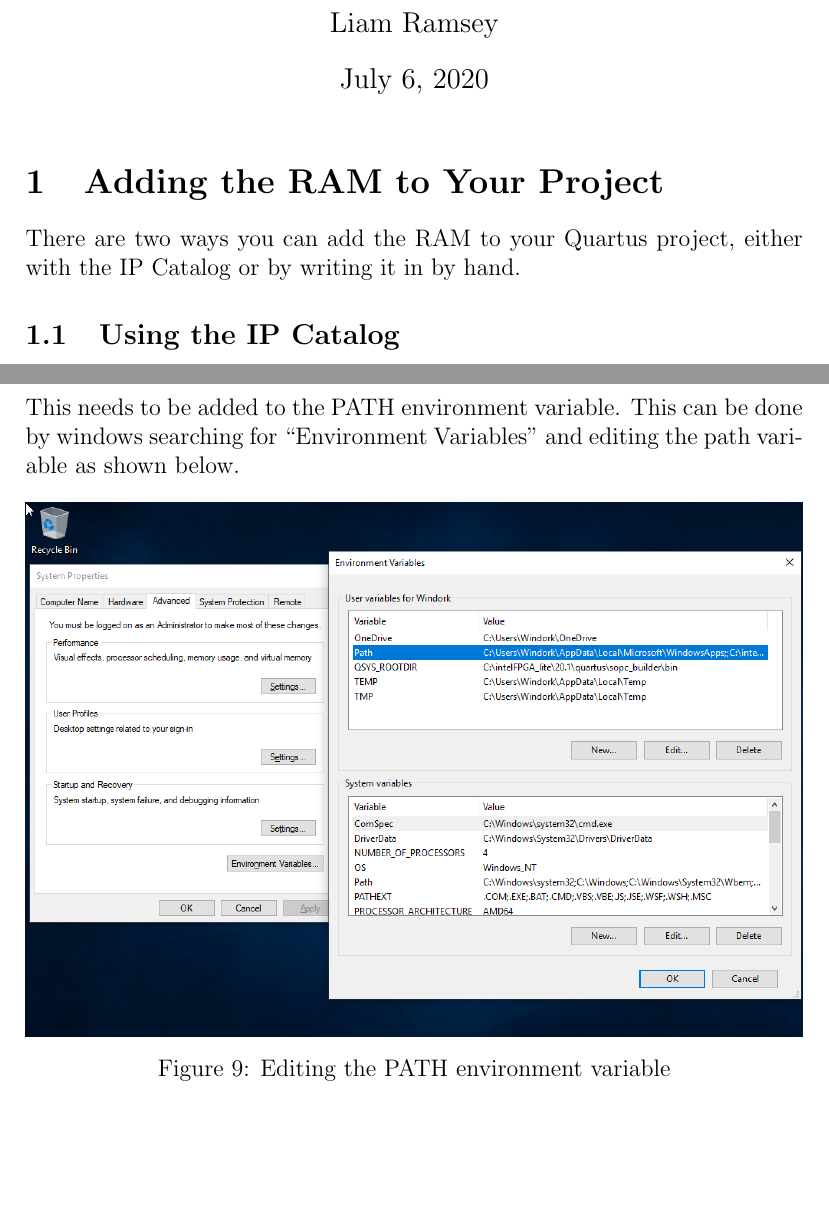
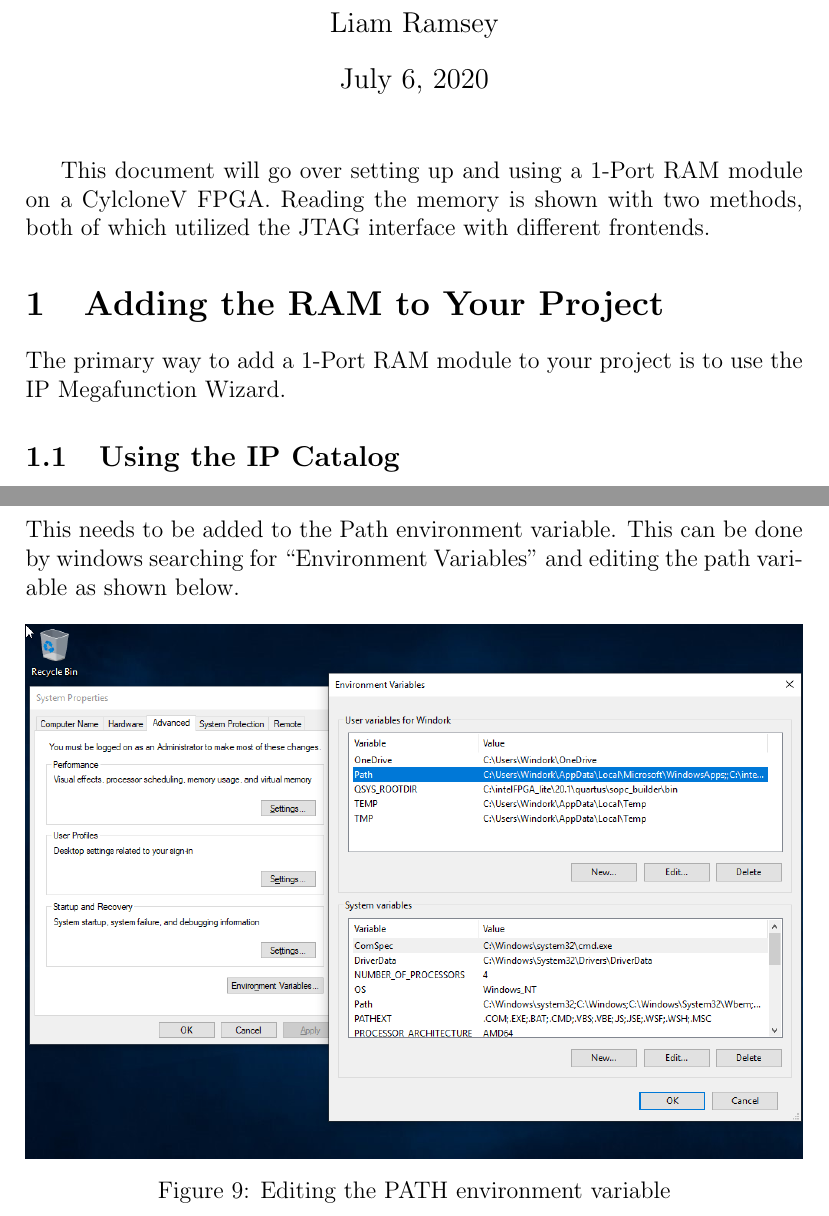
Before and after one commit to icebai-ustc/TDC, a LaTeX document (Docs/1PortRAM/Cyclone_V_Memory.tex): two parts of pages 1 and 9 of 11, joined at a grey line, cut so that both start at the same text, the shorter picture padded with empty space. Compiled offline with pdfLaTeX.

Commit message:
Docs Update

```diff
--- a/Docs/1PortRAM/Cyclone_V_Memory.tex
+++ b/Docs/1PortRAM/Cyclone_V_Memory.tex
@@ -22,8 +22,10 @@
 
 \maketitle
 
+This document will go over setting up and using a 1-Port RAM module on a CylcloneV FPGA. Reading the memory is shown with two methods, both of which utilized the JTAG interface with different frontends.
+
 \section{Adding the RAM to Your Project}
-There are two ways you can add the RAM to your Quartus project, either with the IP Catalog or by writing it in by hand.
+The primary way to add a 1-Port RAM module to your project is to use the IP Megafunction Wizard.
 
 \subsection{Using the IP Catalog}
 
@@ -134,7 +136,7 @@
 
 \subsection{Using the mif and quartustcl Python Packages}
 
-In order to interface with the memory using these packages we will be using the QuartusMemory class. In order to use the quartustcl package that QuartusMemory is based on in Windows, you must add the quartus scripts to your environment path variable. This can be done by first locating the quartus install directory, typically at C:\textbackslash IntelFPGA\_lite\textbackslash\textless version\textgreater\textbackslash quartus\textbackslash bin64. This needs to be added to the PATH environment variable. This can be done by windows searching for ``Environment Variables'' and editing the path variable as shown below.
+In order to interface with the memory using these packages we will be using the QuartusMemory class. In order to use the quartustcl package that QuartusMemory is based on in Windows, you must add the quartus scripts to your environment path variable. This can be done by first locating the quartus install directory, typically at C:\textbackslash IntelFPGA\_lite\textbackslash\textless version\textgreater\textbackslash quartus\textbackslash bin64. This needs to be added to the Path environment variable. This can be done by windows searching for ``Environment Variables'' and editing the path variable as shown below.
 
 \begin{figure}[H]
   \centering
```
Also changed, not shown: Docs/1PortRAM/Cyclone_V_Memory.pdf.
